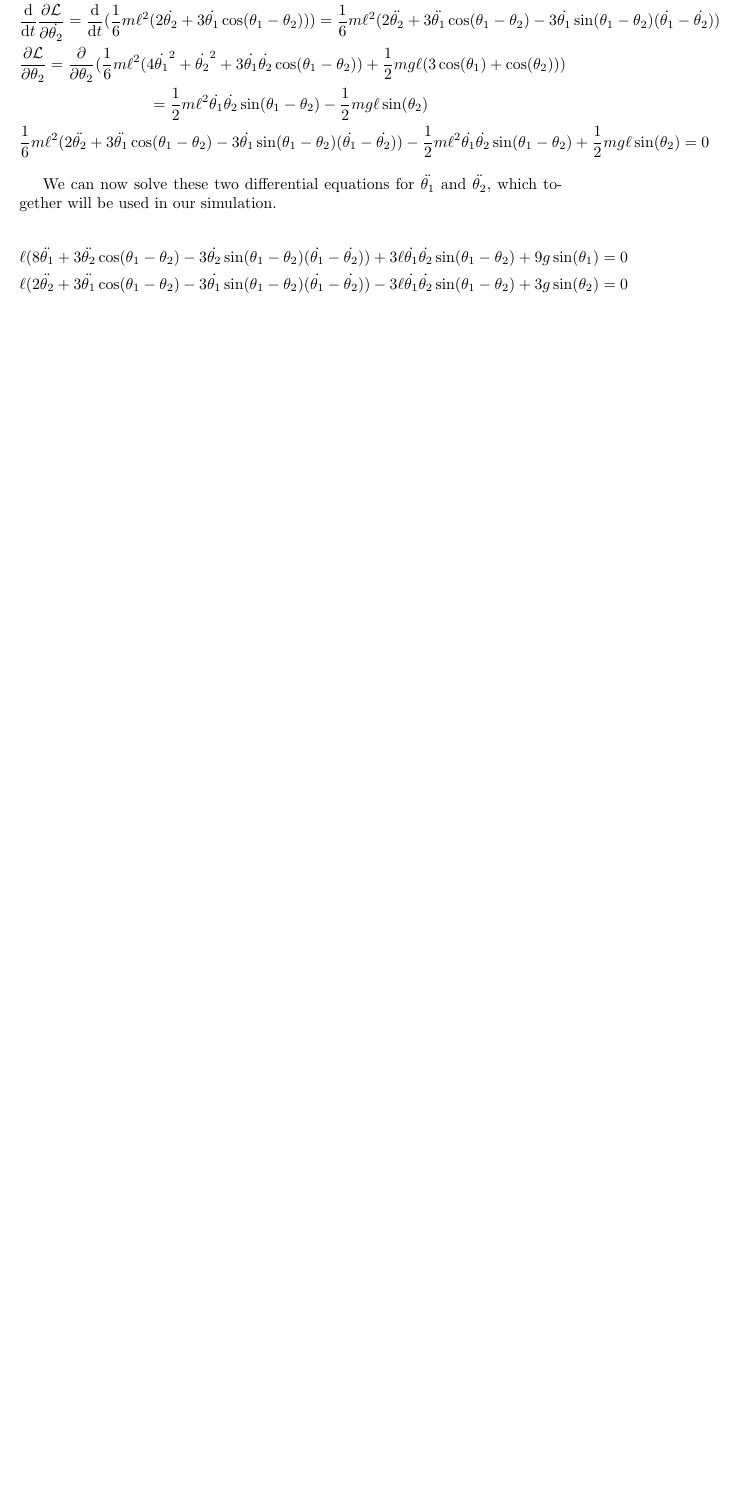
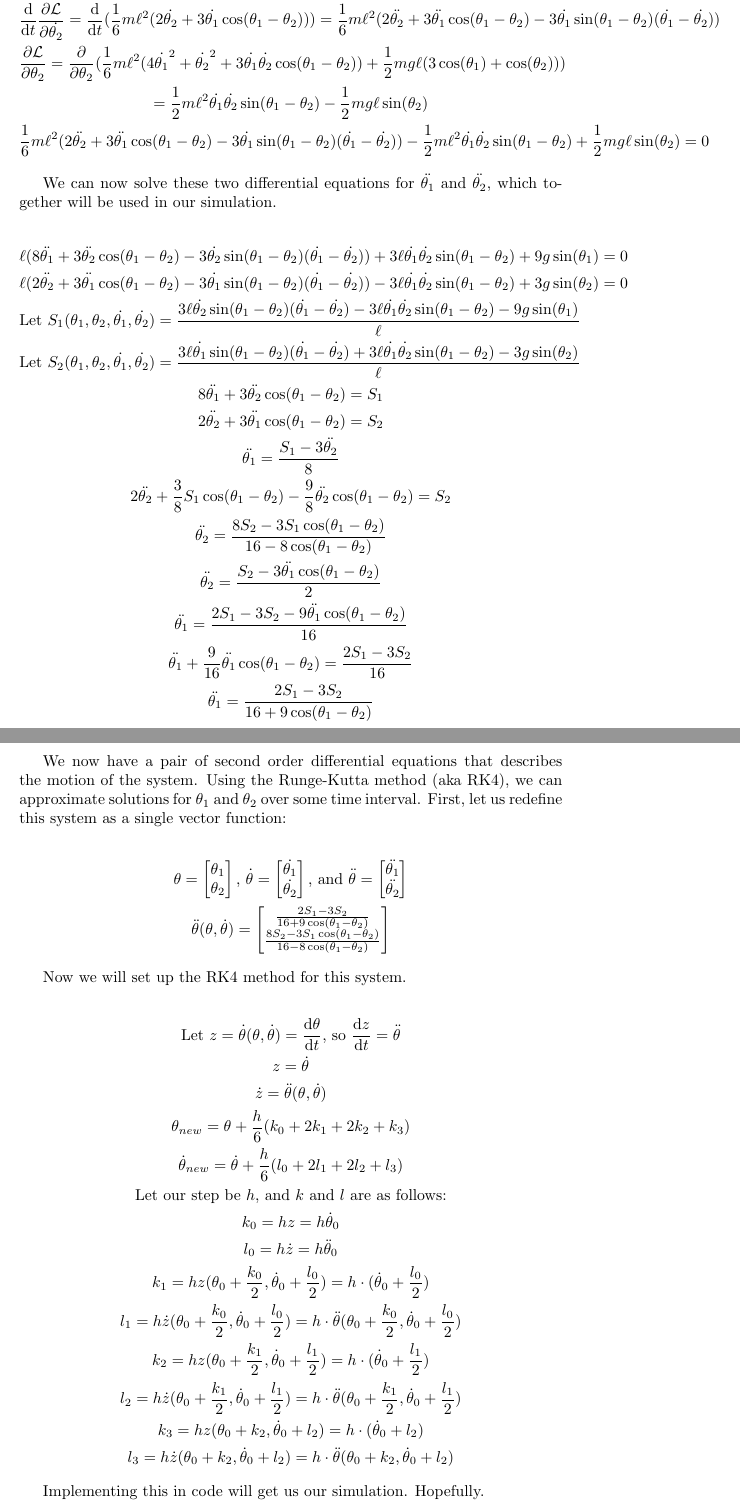
Before and after one commit to bhoberman/DoublePendulum, a LaTeX document (math.tex): part of page 4 of 4 before the commit and two parts of pages 4 and 5 of 5 after it, the two joined at a grey line, cut so that both start at the same text, the shorter picture padded with empty space. Compiled offline with pdfLaTeX.

Commit message:
Let There Be Math

```diff
--- a/math.tex
+++ b/math.tex
@@ -90,6 +90,63 @@ We can now solve these two differential equations for $\ddot{\theta_1}$ and $\dd
 \begin{gather*}
 	\ell(8\ddot{\theta_1} + 3\ddot{\theta_2}\cos(\theta_1 - \theta_2) - 3\dot{\theta_2}\sin(\theta_1 - \theta_2)(\dot{\theta_1} - \dot{\theta_2})) + 3\ell\dot{\theta_1}\dot{\theta_2}\sin(\theta_1 - \theta_2) + 9g\sin(\theta_1) =  0 \\
 	\ell(2\ddot{\theta_2} + 3\ddot{\theta_1}\cos(\theta_1 - \theta_2) - 3\dot{\theta_1}\sin(\theta_1 - \theta_2)(\dot{\theta_1} - \dot{\theta_2})) - 3\ell\dot{\theta_1}\dot{\theta_2}\sin(\theta_1 - \theta_2) + 3g\sin(\theta_2) = 0 \\
+	\text{Let } S_1(\theta_1, \theta_2, \dot{\theta_1}, \dot{\theta_2}) = \frac{3\ell\dot{\theta_2}\sin(\theta_1 - \theta_2)(\dot{\theta_1} - \dot{\theta_2}) - 3\ell\dot{\theta_1}\dot{\theta_2}\sin(\theta_1 - \theta_2) - 9g\sin(\theta_1)}{\ell} \\
+	\text{Let } S_2(\theta_1, \theta_2, \dot{\theta_1}, \dot{\theta_2})  = \frac{3\ell\dot{\theta_1}\sin(\theta_1 - \theta_2)(\dot{\theta_1} - \dot{\theta_2}) + 3\ell\dot{\theta_1}\dot{\theta_2}\sin(\theta_1 - \theta_2) - 3g\sin(\theta_2)}{\ell} \\
+	8\ddot{\theta_1} + 3\ddot{\theta_2}\cos(\theta_1 - \theta_2) = S_1 \\
+	2\ddot{\theta_2} + 3\ddot{\theta_1}\cos(\theta_1 - \theta_2) = S_2 \\
+	\ddot{\theta_1} = \frac{S_1 - 3\ddot{\theta_2}}{8} \\
+	2\ddot{\theta_2} + \frac38S_1\cos(\theta_1 - \theta_2) - \frac98\ddot{\theta_2}\cos(\theta_1 - \theta_2) = S_2 \\
+	\ddot{\theta_2} = \frac{8S_2 - 3S_1\cos(\theta_1 - \theta_2)}{16 - 8\cos(\theta_1 - \theta_2)} \\
+	\ddot{\theta_2} = \frac{S_2 - 3\ddot{\theta_1}\cos(\theta_1 - \theta_2)}{2} \\
+	\ddot{\theta_1} = \frac{2S_1 - 3S_2 - 9\ddot{\theta_1}\cos(\theta_1 - \theta_2)}{16} \\
+	\ddot{\theta_1} + \frac{9}{16}\ddot{\theta_1}\cos(\theta_1 - \theta_2) = \frac{2S_1 - 3S_2}{16} \\
+	\ddot{\theta_1} = \frac{2S_1 - 3S_2}{16 + 9\cos(\theta_1 - \theta_2)} \\
 \end{gather*}
 
+We now have a pair of second order differential equations that describes the motion of the system. Using the Runge-Kutta method (aka RK4), we can approximate solutions for $\theta_1$ and $\theta_2$ over some time interval. First, let us redefine this system as a single vector function:
+
+\begin{gather*}
+	\theta =
+	\begin{bmatrix}
+		\theta_1 \\
+		\theta_2
+	\end{bmatrix} \text{, }
+	\dot{\theta} =
+	\begin{bmatrix}
+		\dot{\theta_1} \\
+		\dot{\theta_2}
+	\end{bmatrix} \text{, and }
+	\ddot{\theta} =
+	\begin{bmatrix}
+		\ddot{\theta_1} \\
+		\ddot{\theta_2}
+	\end{bmatrix} \\
+	\ddot{\theta}(\theta, \dot{\theta}) =
+	\begin{bmatrix}
+		\frac{2S_1 - 3S_2}{16 + 9\cos(\theta_1 - \theta_2)} \\
+		\frac{8S_2 - 3S_1\cos(\theta_1 - \theta_2)}{16 - 8\cos(\theta_1 - \theta_2)}
+	\end{bmatrix}
+\end{gather*}
+
+Now we will set up the RK4 method for this system.
+
+\begin{gather*}
+	\text{Let } z = \dot{\theta}(\theta, \dot{\theta}) = \diff{\theta}{t} \text{, so } \diff{z}{t} = \ddot{\theta} \\
+	z = \dot{\theta} \\
+	\dot{z} = \ddot{\theta}(\theta, \dot{\theta}) \\
+	\theta_{new} = \theta + \frac{h}{6}(k_0 + 2k_1 + 2k_2 + k_3) \\
+	\dot{\theta}_{new} = \dot{\theta} + \frac{h}{6}(l_0 + 2l_1 + 2l_2 + l_3) \\
+	\text{Let our step be $h$, and $k$ and $l$ are as follows:}\\
+	k_0 = hz = h\dot{\theta}_0 \\
+	l_0 = h\dot{z} = h\ddot{\theta}_0 \\
+	k_1 = hz(\theta_0 + \frac{k_0}{2}, \dot{\theta}_0 + \frac{l_0}{2}) = h\cdot(\dot{\theta}_0 + \frac{l_0}{2}) \\
+	l_1 = h\dot{z}(\theta_0 + \frac{k_0}{2}, \dot{\theta}_0 + \frac{l_0}{2}) = h\cdot\ddot{\theta}(\theta_0 + \frac{k_0}{2}, \dot{\theta}_0 + \frac{l_0}{2}) \\
+	k_2 = hz(\theta_0 + \frac{k_1}{2}, \dot{\theta}_0 + \frac{l_1}{2}) = h\cdot(\dot{\theta}_0 + \frac{l_1}{2}) \\
+	l_2 = h\dot{z}(\theta_0 + \frac{k_1}{2}, \dot{\theta}_0 + \frac{l_1}{2}) = h\cdot\ddot{\theta}(\theta_0 + \frac{k_1}{2}, \dot{\theta}_0 + \frac{l_1}{2}) \\
+	k_3 = hz(\theta_0 + k_2, \dot{\theta}_0 + l_2) = h\cdot(\dot{\theta}_0 + l_2) \\
+	l_3 = h\dot{z}(\theta_0 + k_2, \dot{\theta}_0 + l_2) = h\cdot\ddot{\theta}(\theta_0 + k_2, \dot{\theta}_0 + l_2)
+\end{gather*}
+
+Implementing this in code will get us our simulation. Hopefully.
+
 \end{document}
```
Also changed, not shown: math.pdf.
